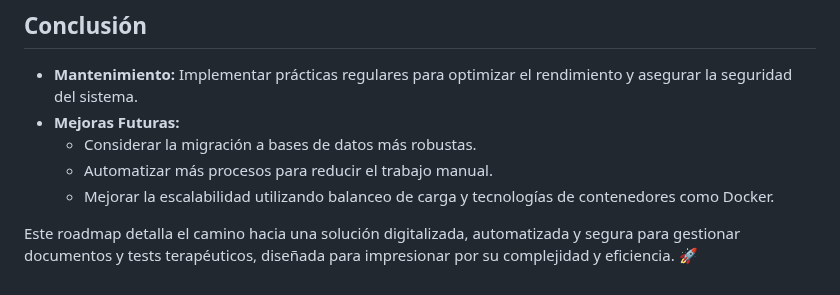
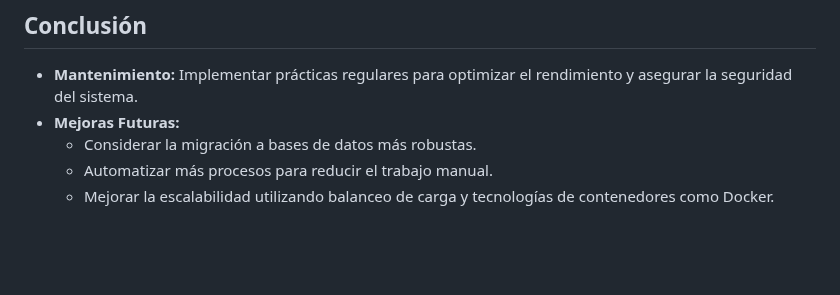
Before and after one commit to StickersHUB1/AUTRA, a Markdown page: ROADMAP.md, the part around the change. GitHub-like rendering; blank space fills up the shorter version.

```diff
--- a/ROADMAP.md
+++ b/ROADMAP.md
@@ -89,5 +89,3 @@
   - Considerar la migración a bases de datos más robustas.
   - Automatizar más procesos para reducir el trabajo manual.
   - Mejorar la escalabilidad utilizando balanceo de carga y tecnologías de contenedores como Docker.
-
-Este roadmap detalla el camino hacia una solución digitalizada, automatizada y segura para gestionar documentos y tests terapéuticos, diseñada para impresionar por su complejidad y eficiencia. 🚀
```
